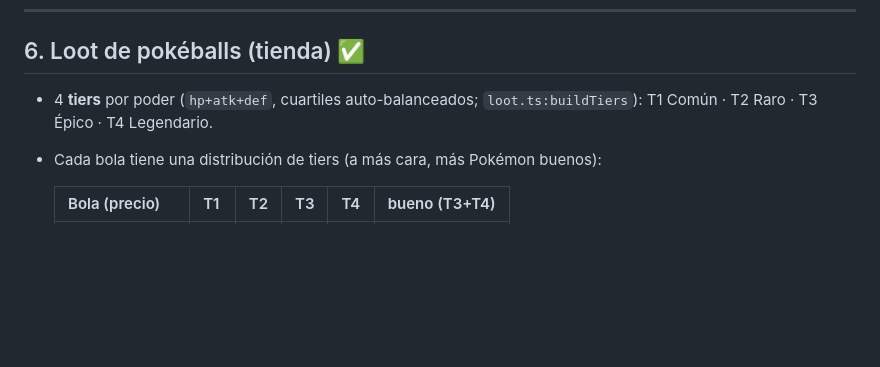
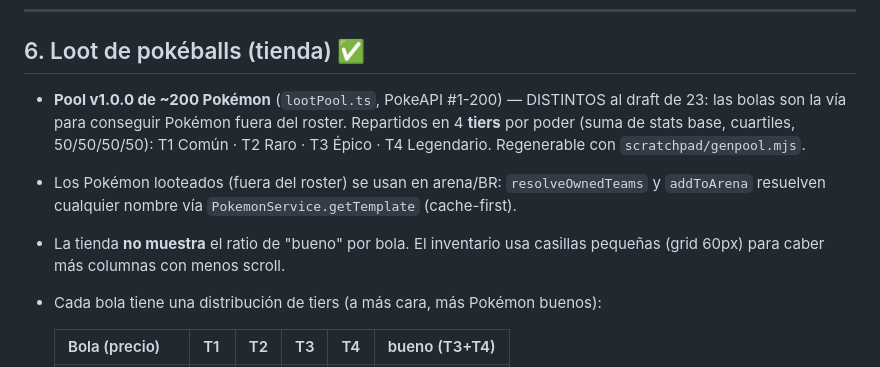
Before and after one commit to Gacel/Pok-monTableGame, a Markdown page: docs/PROGRESSION.md, the part around the change. Rendered like a GitHub page; blank space fills up the shorter version.

Commit message:
docs: pool de loot de 200 + looteados usables en arena/BR
Co-Authored-By: Claude Opus 4.8 (1M context) <noreply@anthropic.com>

```diff
--- a/docs/PROGRESSION.md
+++ b/docs/PROGRESSION.md
@@ -101,8 +101,14 @@ devuelve a Welcome si el token ya no corresponde a un usuario.
 
 ## 6. Loot de pokéballs (tienda) ✅
 
-- 4 **tiers** por poder (`hp+atk+def`, cuartiles auto-balanceados; `loot.ts:buildTiers`):
-  T1 Común · T2 Raro · T3 Épico · T4 Legendario.
+- **Pool v1.0.0 de ~200 Pokémon** (`lootPool.ts`, PokeAPI #1-200) — DISTINTOS al draft
+  de 23: las bolas son la vía para conseguir Pokémon fuera del roster. Repartidos en
+  4 **tiers** por poder (suma de stats base, cuartiles, 50/50/50/50): T1 Común · T2
+  Raro · T3 Épico · T4 Legendario. Regenerable con `scratchpad/genpool.mjs`.
+- Los Pokémon looteados (fuera del roster) se usan en arena/BR: `resolveOwnedTeams` y
+  `addToArena` resuelven cualquier nombre vía `PokemonService.getTemplate` (cache-first).
+- La tienda **no muestra** el ratio de "bueno" por bola. El inventario usa casillas
+  pequeñas (grid 60px) para caber más columnas con menos scroll.
 - Cada bola tiene una distribución de tiers (a más cara, más Pokémon buenos):
 
   | Bola (precio) | T1 | T2 | T3 | T4 | bueno (T3+T4) |
```
